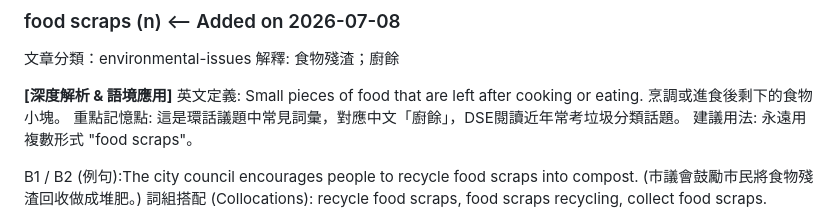
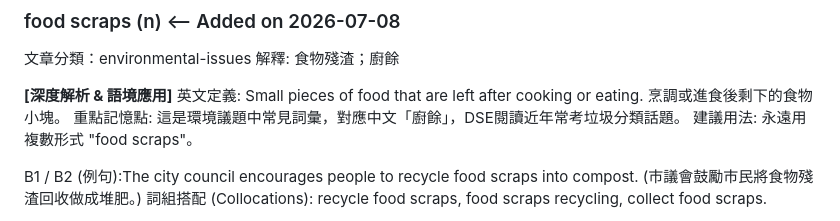
Before and after one commit to cychan1326745/dseeng, a Markdown page: kellywordbank/kellywordbank.md, the part around one of its changes. Rendered like a GitHub page.

```diff
--- a/kellywordbank/kellywordbank.md
+++ b/kellywordbank/kellywordbank.md
@@ -43,7 +43,7 @@ B1 / B2 (例句):Food scraps will probably account for 30% of household waste in
 
 **[深度解析 & 語境應用]**
 英文定義: Small pieces of food that are left after cooking or eating. 烹調或進食後剩下的食物小塊。
-重點記憶點: 這是環話議題中常見詞彙，對應中文「廚餘」，DSE閱讀近年常考垃圾分類話題。
+重點記憶點: 這是環境議題中常見詞彙，對應中文「廚餘」，DSE閱讀近年常考垃圾分類話題。
 建議用法: 永遠用複數形式 "food scraps"。
 
 B1 / B2 (例句):The city council encourages people to recycle food scraps into compost. (市議會鼓勵市民將食物殘渣回收做成堆肥。)
```
Also changed, not shown: other parts of kellywordbank/kellywordbank.md (+2 -2 lines).
